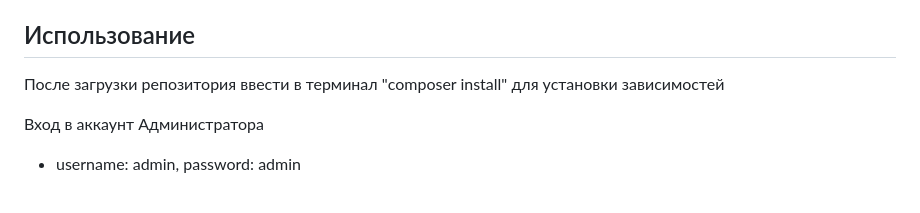
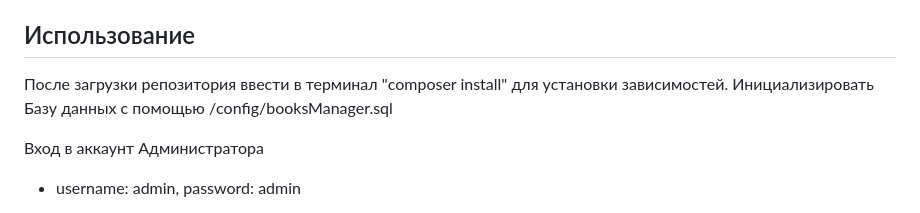
Before and after one commit to osoznalbitie/basic, a Markdown page: README.md, the part around the change. GitHub-like rendering.

```diff
--- a/README.md
+++ b/README.md
@@ -2,7 +2,7 @@
 ## Описание
 Веб-приложение учёта и администрации книг. Был выбран шаблон yii basic, так как приложение является небольшим. Помимо ТЗ был реализован минимально необходимый для бизнес-логики функционал.
 ## Использование
-После загрузки репозитория ввести в терминал "composer install" для установки зависимостей
+После загрузки репозитория ввести в терминал "composer install" для установки зависимостей. Инициализировать Базу данных с помощью /config/booksManager.sql
 
 Вход в аккаунт Администратора
 - username: admin, password: admin
```
